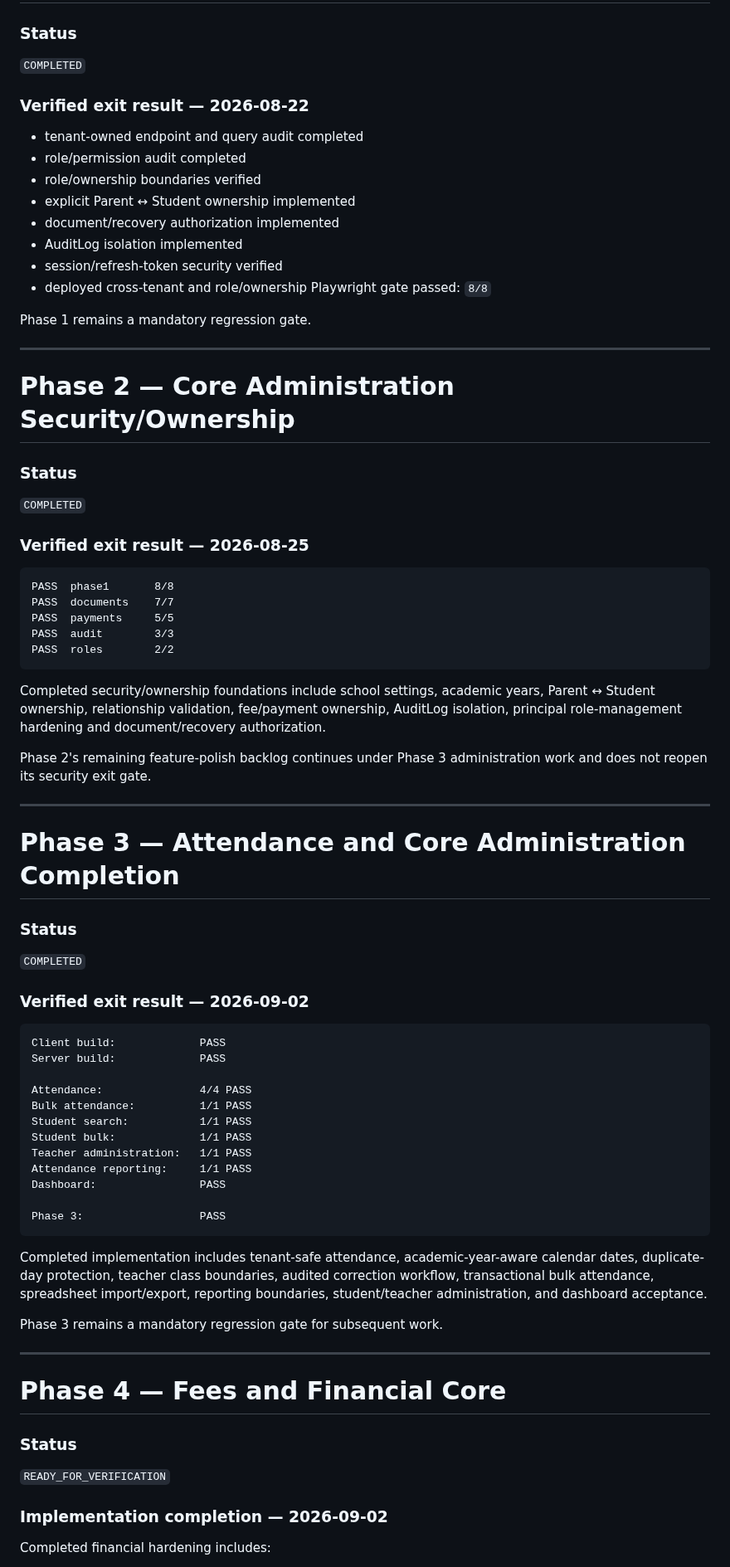
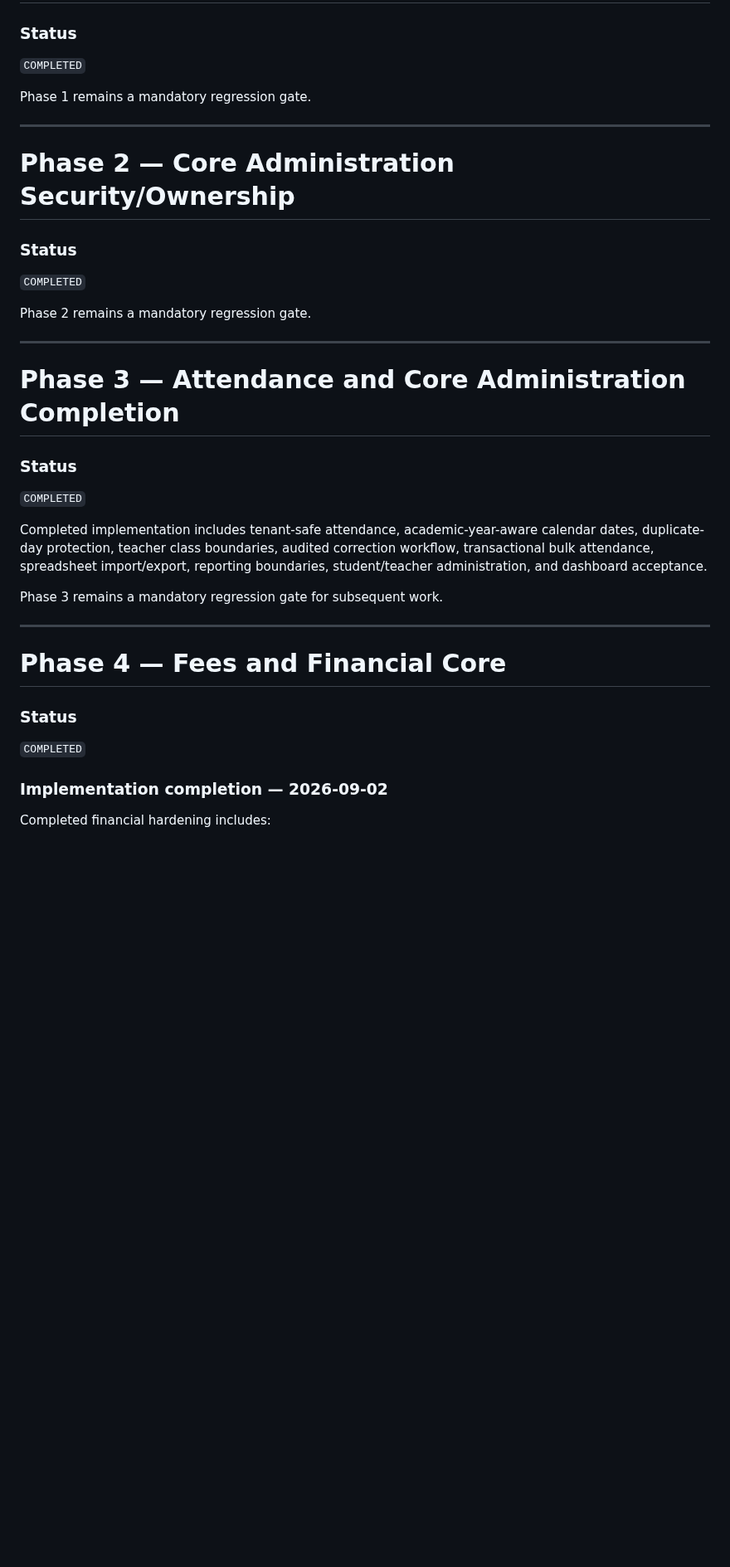
Before and after one commit to araj3539/school-erp, a Markdown page: phases.md, the part around one of its changes. Shown at 83% size. Rendered like a GitHub page; blank space fills up the shorter version.

````diff
--- a/phases.md
+++ b/phases.md
@@ -18,16 +18,6 @@ The repository has an established monorepo structure, shared validation, builds,
 ### Status
 `COMPLETED`
 
-### Verified exit result — 2026-08-22
-- tenant-owned endpoint and query audit completed
-- role/permission audit completed
-- role/ownership boundaries verified
-- explicit Parent ↔ Student ownership implemented
-- document/recovery authorization implemented
-- AuditLog isolation implemented
-- session/refresh-token security verified
-- deployed cross-tenant and role/ownership Playwright gate passed: `8/8`
-
 Phase 1 remains a mandatory regression gate.
 
 ---
@@ -37,19 +27,7 @@ Phase 1 remains a mandatory regression gate.
 ### Status
 `COMPLETED`
 
-### Verified exit result — 2026-08-25
-
-```text
-PASS  phase1       8/8
-PASS  documents    7/7
-PASS  payments     5/5
-PASS  audit        3/3
-PASS  roles        2/2
-```
-
-Completed security/ownership foundations include school settings, academic years, Parent ↔ Student ownership, relationship validation, fee/payment ownership, AuditLog isolation, principal role-management hardening and document/recovery authorization.
-
-Phase 2's remaining feature-polish backlog continues under Phase 3 administration work and does not reopen its security exit gate.
+Phase 2 remains a mandatory regression gate.
 
 ---
 
@@ -57,23 +35,6 @@ Phase 2's remaining feature-polish backlog continues under Phase 3 administratio
 
 ### Status
 `COMPLETED`
-
-### Verified exit result — 2026-09-02
-
-```text
-Client build:             PASS
-Server build:             PASS
-
-Attendance:               4/4 PASS
-Bulk attendance:          1/1 PASS
-Student search:           1/1 PASS
-Student bulk:             1/1 PASS
-Teacher administration:   1/1 PASS
-Attendance reporting:     1/1 PASS
-Dashboard:                PASS
-
-Phase 3:                  PASS
-```
 
 Completed implementation includes tenant-safe attendance, academic-year-aware calendar dates, duplicate-day protection, teacher class boundaries, audited correction workflow, transactional bulk attendance, spreadsheet import/export, reporting boundaries, student/teacher administration, and dashboard acceptance.
 
@@ -84,7 +45,7 @@ Phase 3 remains a mandatory regression gate for subsequent work.
 # Phase 4 — Fees and Financial Core
 
 ### Status
-`READY_FOR_VERIFICATION`
+`COMPLETED`
 
 ### Implementation completion — 2026-09-02
 
````
Also changed, not shown: other parts of phases.md (+17 -30 lines).
